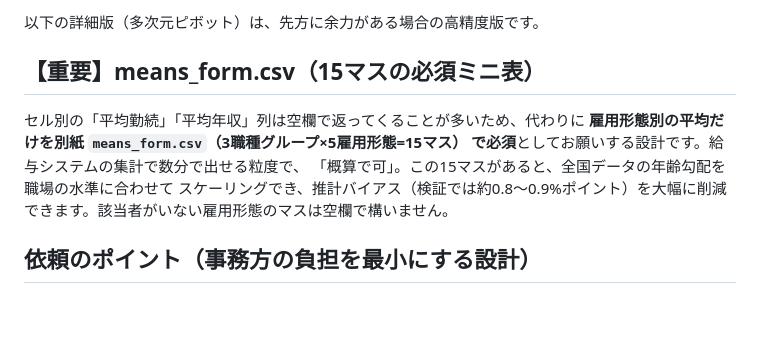
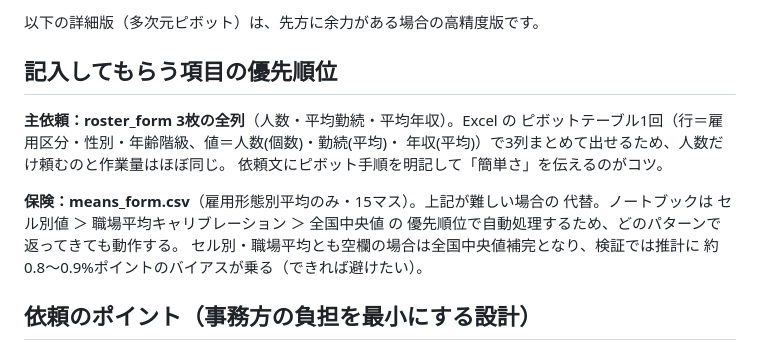
Before and after one commit to dsk-yshkw/employee-attrition, a Markdown page: workplace/README_request.md, the part around the change. Rendered like a GitHub page; blank space fills up the shorter version.

Commit message:
README: pivot-first request strategy; means_form demoted to fallback
Per-cell averages come out of the same single pivot as headcounts, so ask for
all three columns at once (with the pivot recipe spelled out); the 15-cell
means form is the fallback. Notebook already implements the precedence
(cell value > calibrated > national median) so no code change needed.

Co-Authored-By: Claude Fable 5 <noreply@anthropic.com>

```diff
--- a/workplace/README_request.md
+++ b/workplace/README_request.md
@@ -15,14 +15,18 @@
 以下の詳細版（多次元ピボット）は、先方に余力がある場合の高精度版です。
 
 
-## 【重要】means_form.csv（15マスの必須ミニ表）
+## 記入してもらう項目の優先順位
 
-セル別の「平均勤続」「平均年収」列は空欄で返ってくることが多いため、代わりに
-**雇用形態別の平均だけを別紙 `means_form.csv`（3職種グループ×5雇用形態=15マス）
-で必須**としてお願いする設計です。給与システムの集計で数分で出せる粒度で、
-「概算で可」。この15マスがあると、全国データの年齢勾配を職場の水準に合わせて
-スケーリングでき、推計バイアス（検証では約0.8〜0.9%ポイント）を大幅に削減
-できます。該当者がいない雇用形態のマスは空欄で構いません。
+**主依頼：roster_form 3枚の全列**（人数・平均勤続・平均年収）。Excel の
+ピボットテーブル1回（行＝雇用区分・性別・年齢階級、値＝人数(個数)・勤続(平均)・
+年収(平均)）で3列まとめて出せるため、人数だけ頼むのと作業量はほぼ同じ。
+依頼文にピボット手順を明記して「簡単さ」を伝えるのがコツ。
+
+**保険：means_form.csv**（雇用形態別平均のみ・15マス）。上記が難しい場合の
+代替。ノートブックは セル別値 ＞ 職場平均キャリブレーション ＞ 全国中央値 の
+優先順位で自動処理するため、どのパターンで返ってきても動作する。
+セル別・職場平均とも空欄の場合は全国中央値補完となり、検証では推計に
+約0.8〜0.9%ポイントのバイアスが乗る（できれば避けたい）。
 
 ## 依頼のポイント（事務方の負担を最小にする設計）
 
```
